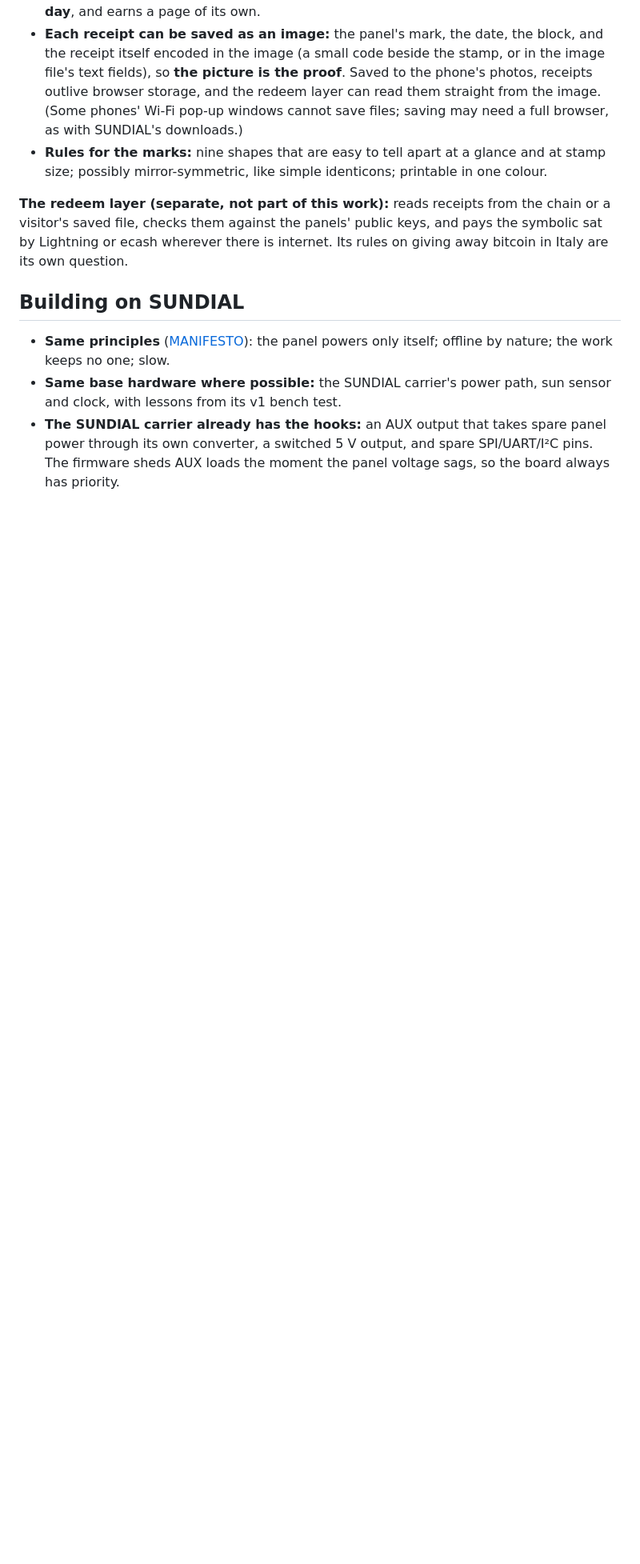
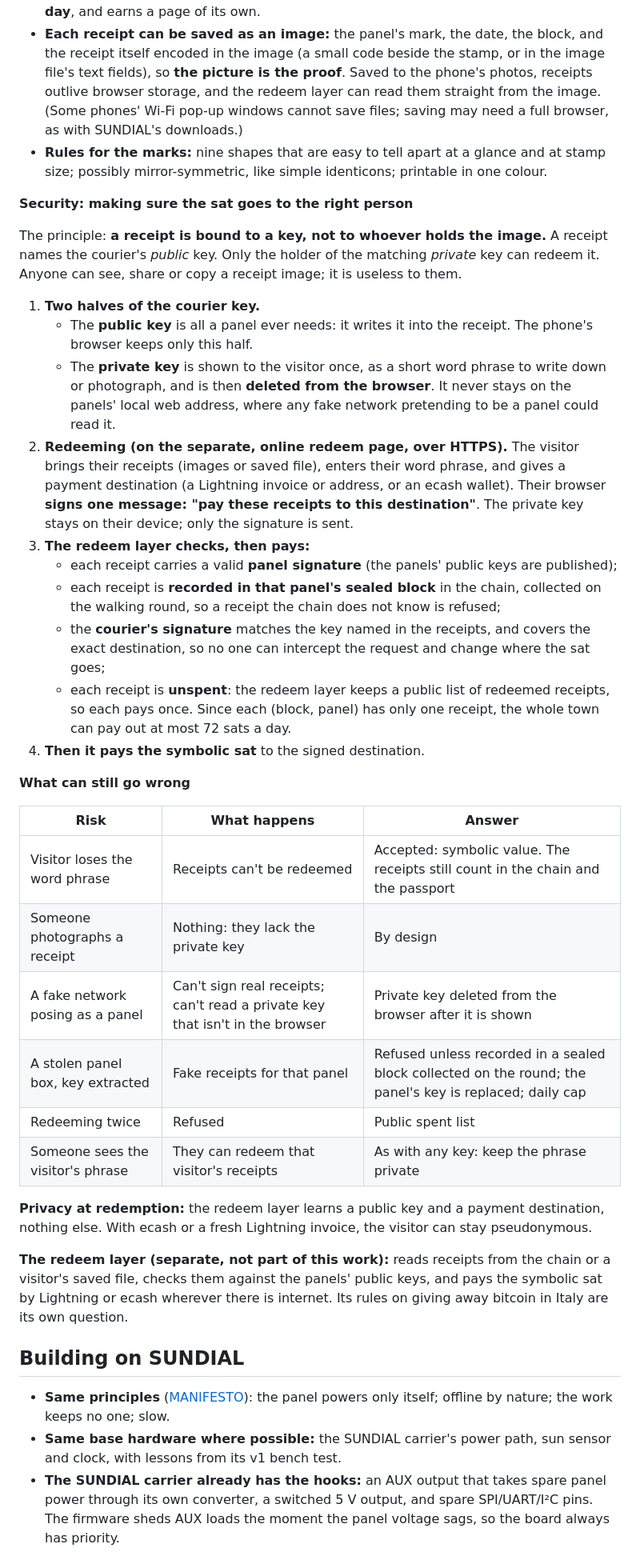
Before and after one commit to photovoltaic-art/PVA, a Markdown page: works/02-go-to-bed.md, the part around the change. Shown at 80% size. Drawn GitHub-style; blank space fills up the shorter version.

Commit message:
GO TO BED: redemption security (key-bound receipts, phrase off-browser, signed destination, chain check, spent list)
Co-Authored-By: Claude Opus 5.5 <noreply@anthropic.com>
Claude-Session: https://claude.ai/code/session_01BMFMt5yCJVT3JQicJnUWqs

```diff
--- a/works/02-go-to-bed.md
+++ b/works/02-go-to-bed.md
@@ -84,6 +84,34 @@ The public are the messengers. A phone that joins one panel picks up what that p
 - **Each receipt can be saved as an image:** the panel's mark, the date, the block, and the receipt itself encoded in the image (a small code beside the stamp, or in the image file's text fields), so **the picture is the proof**. Saved to the phone's photos, receipts outlive browser storage, and the redeem layer can read them straight from the image. (Some phones' Wi-Fi pop-up windows cannot save files; saving may need a full browser, as with SUNDIAL's downloads.)
 - **Rules for the marks:** nine shapes that are easy to tell apart at a glance and at stamp size; possibly mirror-symmetric, like simple identicons; printable in one colour.
 
+**Security: making sure the sat goes to the right person**
+
+The principle: **a receipt is bound to a key, not to whoever holds the image.** A receipt names the courier's *public* key. Only the holder of the matching *private* key can redeem it. Anyone can see, share or copy a receipt image; it is useless to them.
+
+1. **Two halves of the courier key.**
+   - The **public key** is all a panel ever needs: it writes it into the receipt. The phone's browser keeps only this half.
+   - The **private key** is shown to the visitor once, as a short word phrase to write down or photograph, and is then **deleted from the browser**. It never stays on the panels' local web address, where any fake network pretending to be a panel could read it.
+2. **Redeeming (on the separate, online redeem page, over HTTPS).** The visitor brings their receipts (images or saved file), enters their word phrase, and gives a payment destination (a Lightning invoice or address, or an ecash wallet). Their browser **signs one message: "pay these receipts to this destination"**. The private key stays on their device; only the signature is sent.
+3. **The redeem layer checks, then pays:**
+   - each receipt carries a valid **panel signature** (the panels' public keys are published);
+   - each receipt is **recorded in that panel's sealed block** in the chain, collected on the walking round, so a receipt the chain does not know is refused;
+   - the **courier's signature** matches the key named in the receipts, and covers the exact destination, so no one can intercept the request and change where the sat goes;
+   - each receipt is **unspent**: the redeem layer keeps a public list of redeemed receipts, so each pays once. Since each (block, panel) has only one receipt, the whole town can pay out at most 72 sats a day.
+4. **Then it pays the symbolic sat** to the signed destination.
+
+**What can still go wrong**
+
+| Risk | What happens | Answer |
+| --- | --- | --- |
+| Visitor loses the word phrase | Receipts can't be redeemed | Accepted: symbolic value. The receipts still count in the chain and the passport |
+| Someone photographs a receipt | Nothing: they lack the private key | By design |
+| A fake network posing as a panel | Can't sign real receipts; can't read a private key that isn't in the browser | Private key deleted from the browser after it is shown |
+| A stolen panel box, key extracted | Fake receipts for that panel | Refused unless recorded in a sealed block collected on the round; the panel's key is replaced; daily cap |
+| Redeeming twice | Refused | Public spent list |
+| Someone sees the visitor's phrase | They can redeem that visitor's receipts | As with any key: keep the phrase private |
+
+**Privacy at redemption:** the redeem layer learns a public key and a payment destination, nothing else. With ecash or a fresh Lightning invoice, the visitor can stay pseudonymous.
+
 **The redeem layer (separate, not part of this work):** reads receipts from the chain or a visitor's saved file, checks them against the panels' public keys, and pays the symbolic sat by Lightning or ecash wherever there is internet. Its rules on giving away bitcoin in Italy are its own question.
 
 ## Building on SUNDIAL
```
